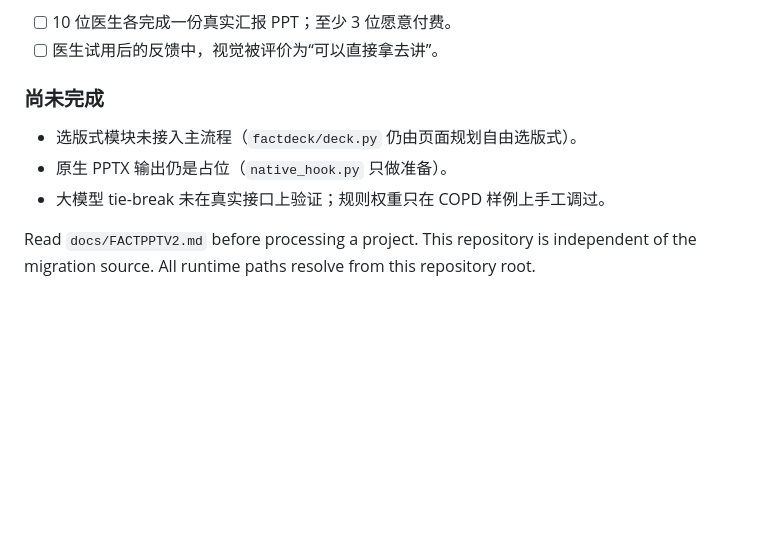
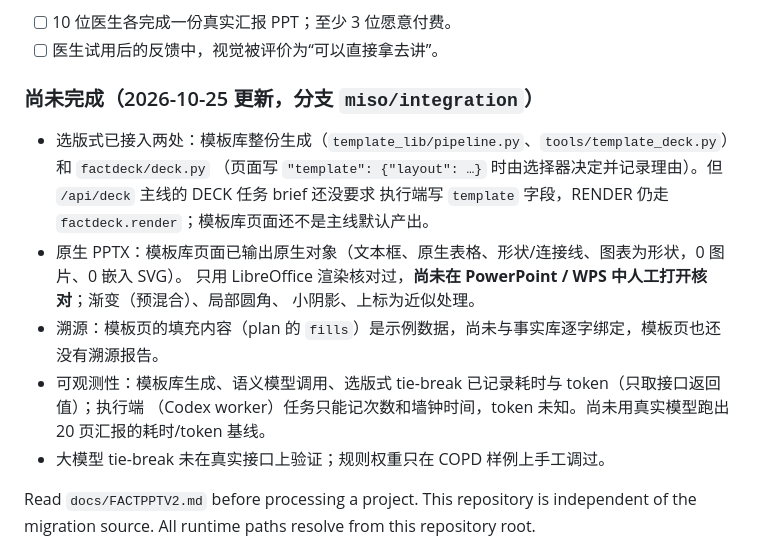
Before and after one commit to atlantis379/FactPPT, a Markdown page: AGENTS.md, the part around the change. GitHub-like rendering; blank space fills up the shorter version.

Commit message:
AGENTS.md: update 尚未完成 after selector integration, native PPTX and observability

```diff
--- a/AGENTS.md
+++ b/AGENTS.md
@@ -35,9 +35,16 @@
 - [ ] 10 位医生各完成一份真实汇报 PPT；至少 3 位愿意付费。
 - [ ] 医生试用后的反馈中，视觉被评价为“可以直接拿去讲”。
 
-### 尚未完成
-- 选版式模块未接入主流程（`factdeck/deck.py` 仍由页面规划自由选版式）。
-- 原生 PPTX 输出仍是占位（`native_hook.py` 只做准备）。
+### 尚未完成（2026-10-25 更新，分支 `miso/integration`）
+- 选版式已接入两处：模板库整份生成（`template_lib/pipeline.py`、`tools/template_deck.py`）和 `factdeck/deck.py`
+  （页面写 `"template": {"layout": …}` 时由选择器决定并记录理由）。但 `/api/deck` 主线的 DECK 任务 brief 还没要求
+  执行端写 `template` 字段，RENDER 仍走 `factdeck.render`；模板库页面还不是主线默认产出。
+- 原生 PPTX：模板库页面已输出原生对象（文本框、原生表格、形状/连接线、图表为形状，0 图片、0 嵌入 SVG）。
+  只用 LibreOffice 渲染核对过，**尚未在 PowerPoint / WPS 中人工打开核对**；渐变（预混合）、局部圆角、
+  小阴影、上标为近似处理。
+- 溯源：模板页的填充内容（plan 的 `fills`）是示例数据，尚未与事实库逐字绑定，模板页也还没有溯源报告。
+- 可观测性：模板库生成、语义模型调用、选版式 tie-break 已记录耗时与 token（只取接口返回值）；执行端
+  （Codex worker）任务只能记次数和墙钟时间，token 未知。尚未用真实模型跑出 20 页汇报的耗时/token 基线。
 - 大模型 tie-break 未在真实接口上验证；规则权重只在 COPD 样例上手工调过。
 
 Read `docs/FACTPPTV2.md` before processing a project. This repository is independent
```
